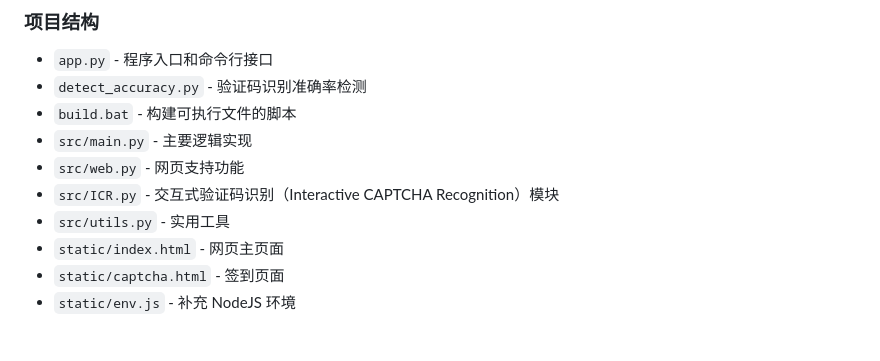
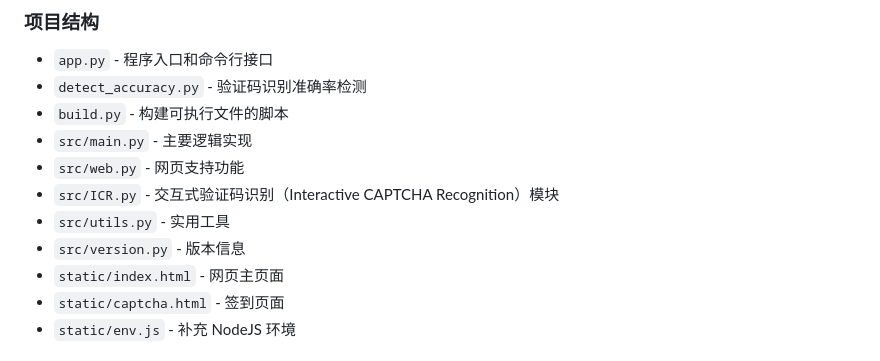
Before and after one commit to FalseHappiness/RainyunCheckIn, a Markdown page: README.md, the part around the change. GitHub-like rendering.

Commit message:
更新 README

```diff
--- a/README.md
+++ b/README.md
@@ -280,11 +280,12 @@ python app.py check_in -a --config C:/path/to/config.json
 
 - `app.py` - 程序入口和命令行接口
 - `detect_accuracy.py` - 验证码识别准确率检测
-- `build.bat` - 构建可执行文件的脚本
+- `build.py` - 构建可执行文件的脚本
 - `src/main.py` - 主要逻辑实现
 - `src/web.py` - 网页支持功能
 - `src/ICR.py` - 交互式验证码识别（Interactive CAPTCHA Recognition）模块
 - `src/utils.py` - 实用工具
+- `src/version.py` - 版本信息
 - `static/index.html` - 网页主页面
 - `static/captcha.html` - 签到页面
 - `static/env.js` - 补充 NodeJS 环境
```
